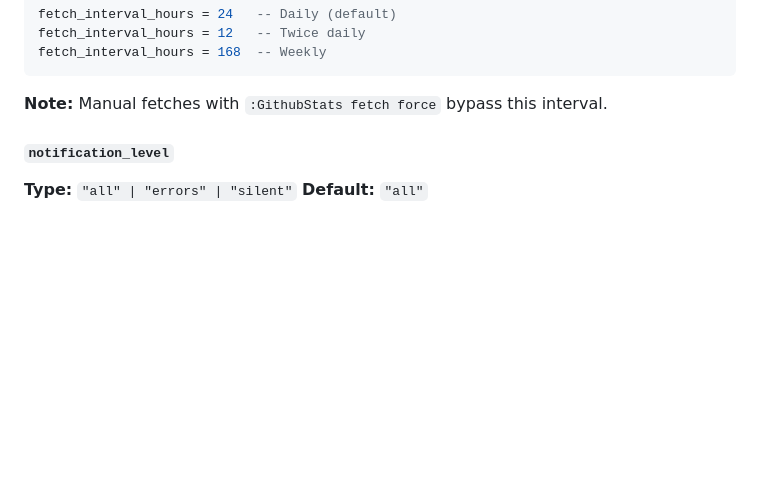
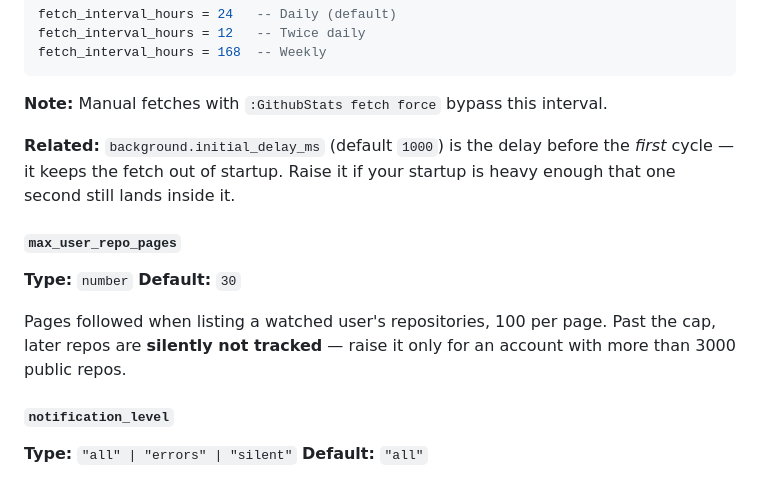
Before and after one commit to StefanBartl/github_stats.nvim, a Markdown page: docs/configurations/INTRO.md, the part around the change. Rendered like a GitHub page; blank space fills up the shorter version.

````diff
--- a/docs/configurations/INTRO.md
+++ b/docs/configurations/INTRO.md
@@ -177,6 +177,18 @@ fetch_interval_hours = 168  -- Weekly
 ```
 
 **Note:** Manual fetches with `:GithubStats fetch force` bypass this interval.
+
+**Related:** `background.initial_delay_ms` (default `1000`) is the delay
+before the *first* cycle — it keeps the fetch out of startup. Raise it if
+your startup is heavy enough that one second still lands inside it.
+
+#### `max_user_repo_pages`
+**Type:** `number`
+**Default:** `30`
+
+Pages followed when listing a watched user's repositories, 100 per page.
+Past the cap, later repos are **silently not tracked** — raise it only for
+an account with more than 3000 public repos.
 
 #### `notification_level`
 **Type:** `"all" | "errors" | "silent"`
````
Also changed, not shown: docs/DASHBOARD.md (+15 -0 lines).
